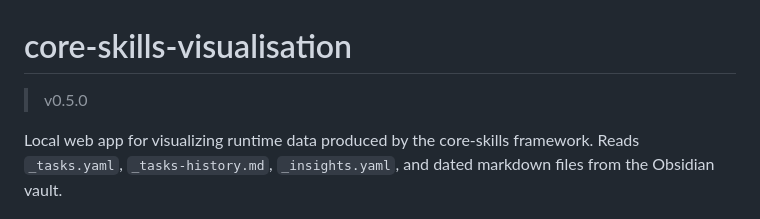
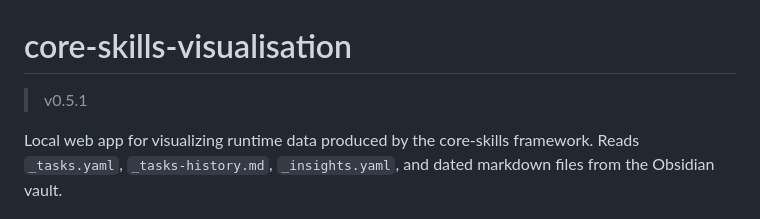
Before and after one commit to tandregbg/core-claude-skills-visualisation, a Markdown page: README.md, the part around the change. Drawn GitHub-style.

```diff
--- a/README.md
+++ b/README.md
@@ -1,6 +1,6 @@
 # core-skills-visualisation
 
-> v0.5.0
+> v0.5.1
 
 Local web app for visualizing runtime data produced by the core-skills framework.
 Reads `_tasks.yaml`, `_tasks-history.md`, `_insights.yaml`, and dated markdown files from the Obsidian vault.
```
Also changed, not shown: CHANGELOG.md (+5 -0 lines).
